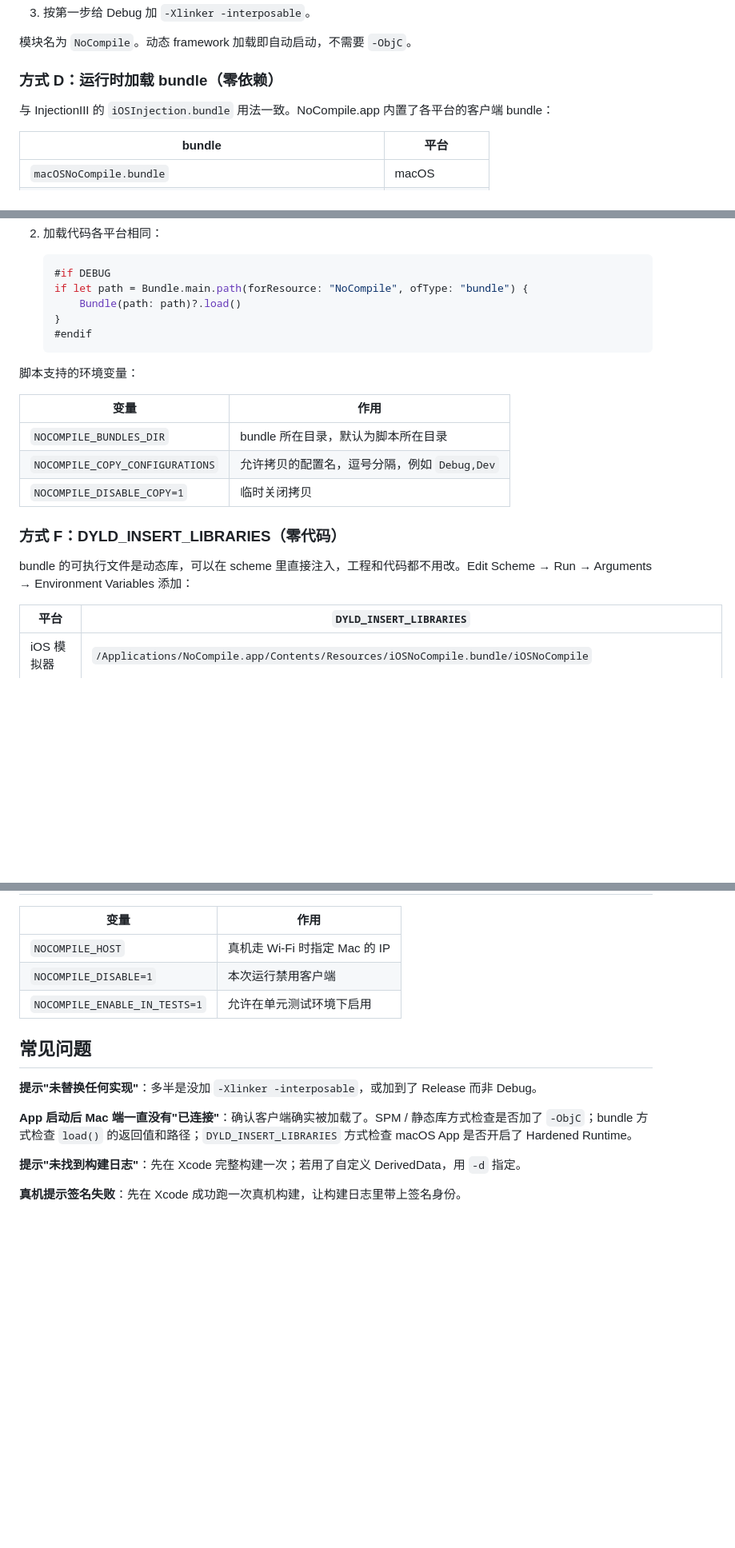
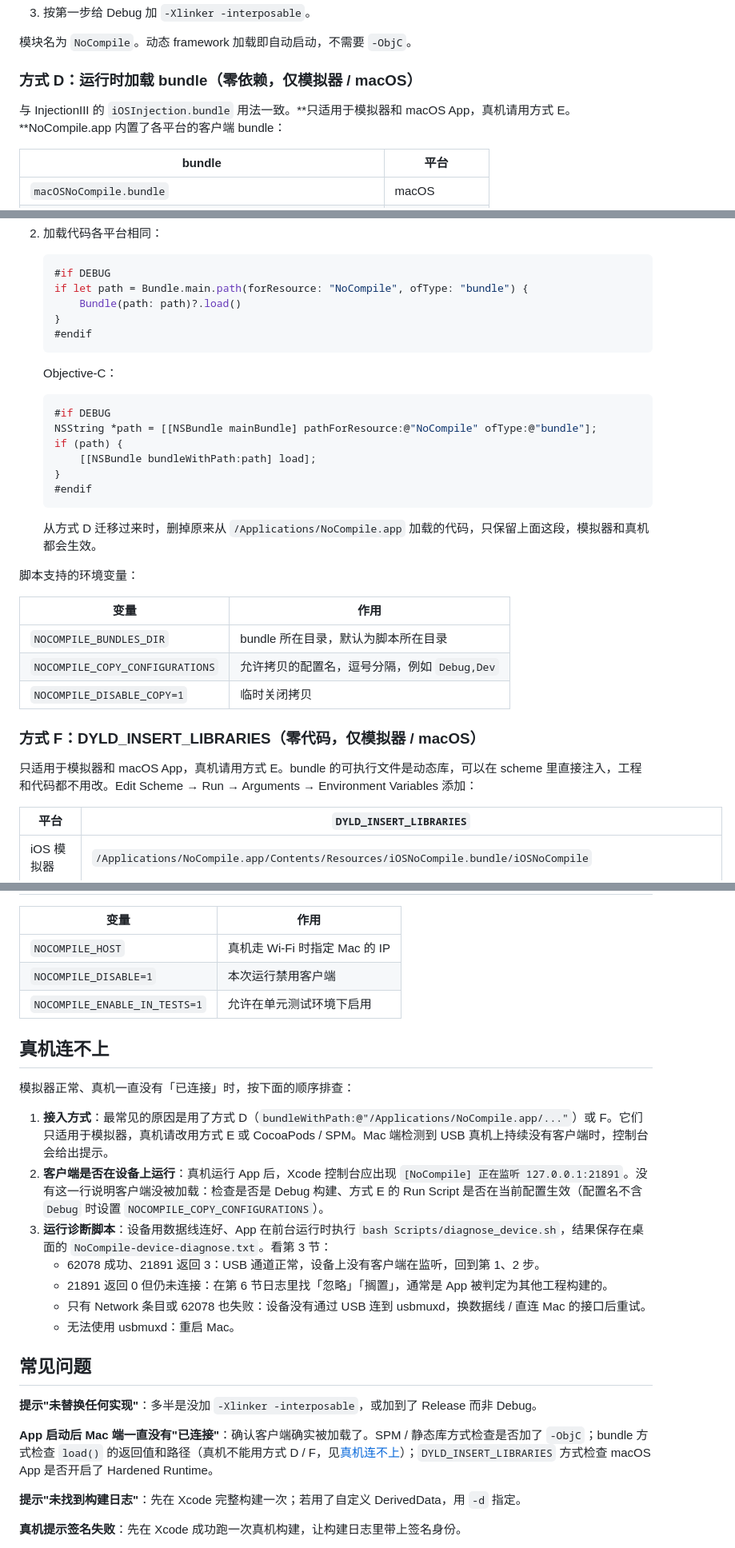
Before and after one commit to wangwanjie/NoCompile, a Markdown page: Docs/Integration.md, 3 parts joined by grey strips. Shown at 80% size. GitHub-like rendering; blank space fills up the shorter version.

````diff
--- a/Docs/Integration.md
+++ b/Docs/Integration.md
@@ -83,9 +86,9 @@ Carthage 默认以 Release 配置构建，因此 NoCompile 的 Carthage 产物
 
 模块名为 `NoCompile`。动态 framework 加载即自动启动，不需要 `-ObjC`。
 
-### 方式 D：运行时加载 bundle（零依赖）
+### 方式 D：运行时加载 bundle（零依赖，仅模拟器 / macOS）
 
-与 InjectionIII 的 `iOSInjection.bundle` 用法一致。NoCompile.app 内置了各平台的客户端 bundle：
+与 InjectionIII 的 `iOSInjection.bundle` 用法一致。**只适用于模拟器和 macOS App，真机请用方式 E。**NoCompile.app 内置了各平台的客户端 bundle：
 
 | bundle | 平台 |
 |---|---|
@@ -140,6 +149,19 @@ Objective-C：
    #endif
    ```
 
+   Objective-C：
+
+   ```objc
+   #if DEBUG
+   NSString *path = [[NSBundle mainBundle] pathForResource:@"NoCompile" ofType:@"bundle"];
+   if (path) {
+       [[NSBundle bundleWithPath:path] load];
+   }
+   #endif
+   ```
+
+   从方式 D 迁移过来时，删掉原来从 `/Applications/NoCompile.app` 加载的代码，只保留上面这段，模拟器和真机都会生效。
+
 脚本支持的环境变量：
 
 | 变量 | 作用 |
@@ -148,9 +170,9 @@ Objective-C：
 | `NOCOMPILE_COPY_CONFIGURATIONS` | 允许拷贝的配置名，逗号分隔，例如 `Debug,Dev` |
 | `NOCOMPILE_DISABLE_COPY=1` | 临时关闭拷贝 |
 
-### 方式 F：DYLD_INSERT_LIBRARIES（零代码）
+### 方式 F：DYLD_INSERT_LIBRARIES（零代码，仅模拟器 / macOS）
 
-bundle 的可执行文件是动态库，可以在 scheme 里直接注入，工程和代码都不用改。Edit Scheme → Run → Arguments → Environment Variables 添加：
+只适用于模拟器和 macOS App，真机请用方式 E。bundle 的可执行文件是动态库，可以在 scheme 里直接注入，工程和代码都不用改。Edit Scheme → Run → Arguments → Environment Variables 添加：
 
 | 平台 | `DYLD_INSERT_LIBRARIES` |
 |---|---|
@@ -260,11 +283,23 @@ NoCompile 注入后会发出 `INJECTION_BUNDLE_NOTIFICATION`，与这些包兼
 | `NOCOMPILE_DISABLE=1` | 本次运行禁用客户端 |
 | `NOCOMPILE_ENABLE_IN_TESTS=1` | 允许在单元测试环境下启用 |
 
+## 真机连不上
+
+模拟器正常、真机一直没有「已连接」时，按下面的顺序排查：
+
+1. **接入方式**：最常见的原因是用了方式 D（`bundleWithPath:@"/Applications/NoCompile.app/..."`）或 F。它们只适用于模拟器，真机请改用方式 E 或 CocoaPods / SPM。Mac 端检测到 USB 真机上持续没有客户端时，控制台会给出提示。
+2. **客户端是否在设备上运行**：真机运行 App 后，Xcode 控制台应出现 `[NoCompile] 正在监听 127.0.0.1:21891`。没有这一行说明客户端没被加载：检查是否是 Debug 构建、方式 E 的 Run Script 是否在当前配置生效（配置名不含 `Debug` 时设置 `NOCOMPILE_COPY_CONFIGURATIONS`）。
+3. **运行诊断脚本**：设备用数据线连好、App 在前台运行时执行 `bash Scripts/diagnose_device.sh`，结果保存在桌面的 `NoCompile-device-diagnose.txt`。看第 3 节：
+   - 62078 成功、21891 返回 3：USB 通道正常，设备上没有客户端在监听，回到第 1、2 步。
+   - 21891 返回 0 但仍未连接：在第 6 节日志里找「忽略」「搁置」，通常是 App 被判定为其他工程构建的。
+   - 只有 Network 条目或 62078 也失败：设备没有通过 USB 连到 usbmuxd，换数据线 / 直连 Mac 的接口后重试。
+   - 无法使用 usbmuxd：重启 Mac。
+
 ## 常见问题
 
 **提示"未替换任何实现"**：多半是没加 `-Xlinker -interposable`，或加到了 Release 而非 Debug。
 
-**App 启动后 Mac 端一直没有"已连接"**：确认客户端确实被加载了。SPM / 静态库方式检查是否加了 `-ObjC`；bundle 方式检查 `load()` 的返回值和路径；`DYLD_INSERT_LIBRARIES` 方式检查 macOS App 是否开启了 Hardened Runtime。
+**App 启动后 Mac 端一直没有"已连接"**：确认客户端确实被加载了。SPM / 静态库方式检查是否加了 `-ObjC`；bundle 方式检查 `load()` 的返回值和路径（真机不能用方式 D / F，见[真机连不上](#真机连不上)）；`DYLD_INSERT_LIBRARIES` 方式检查 macOS App 是否开启了 Hardened Runtime。
 
 **提示"未找到构建日志"**：先在 Xcode 完整构建一次；若用了自定义 DerivedData，用 `-d` 指定。
 
````
Also changed, not shown: other parts of Docs/Integration.md (+14 -4 lines), README.md (+32 -9 lines).
